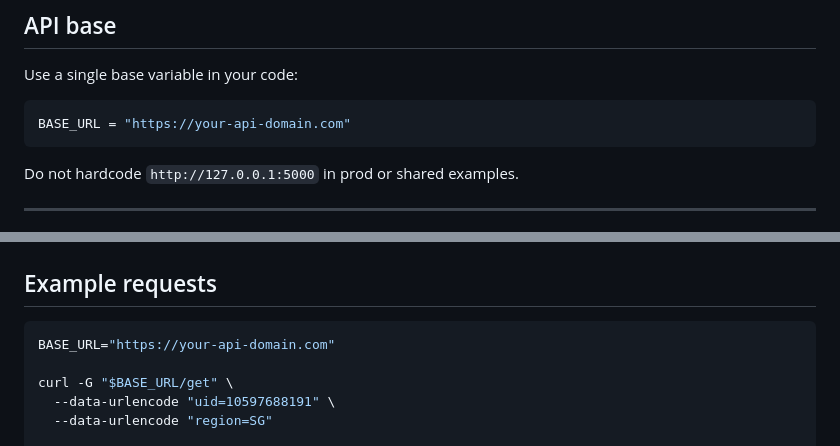
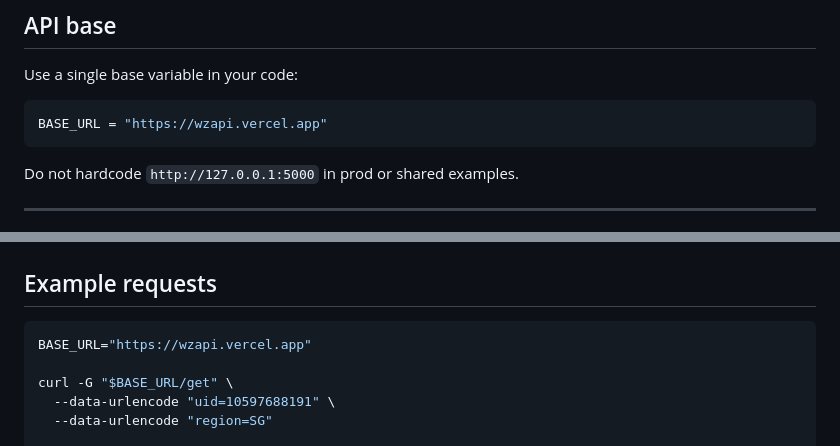
Before and after one commit to DarkForceFREEFIRE/WalkerZ, a Markdown page: README.md, 2 parts joined by grey strips. Rendered like a GitHub page.

````diff
--- a/README.md
+++ b/README.md
@@ -10,7 +10,7 @@ This file is for OSP/dev integration work. It is intentionally compact and machi
 Use a single base variable in your code:
 
 ```python
-BASE_URL = "https://your-api-domain.com"
+BASE_URL = "https://wzapi.vercel.app"
 ```
 
 Do not hardcode `http://127.0.0.1:5000` in prod or shared examples.
@@ -131,7 +131,7 @@ POST /refresh:
 ## Example requests
 
 ```bash
-BASE_URL="https://your-api-domain.com"
+BASE_URL="https://wzapi.vercel.app"
 
 curl -G "$BASE_URL/get" \
   --data-urlencode "uid=10597688191" \
````
